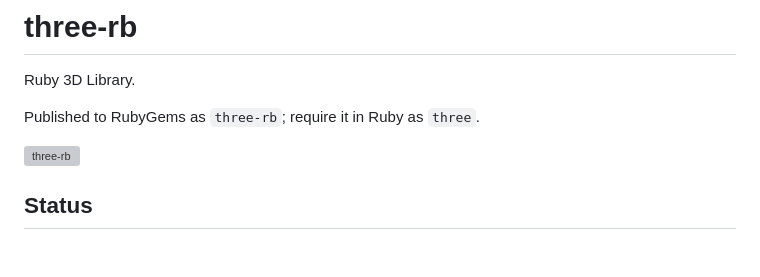
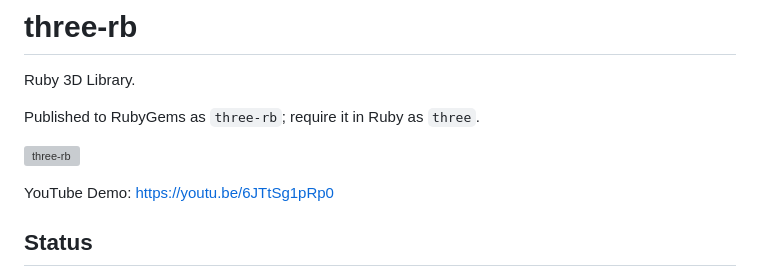
Before and after one commit to lef237/three-rb, a Markdown page: README.md, the part around the change. GitHub-like rendering; blank space fills up the shorter version; grey boxes are pictures that could not be loaded.

Commit message:
Add YouTube demo link to README

```diff
--- a/README.md
+++ b/README.md
@@ -5,6 +5,8 @@ Ruby 3D Library.
 Published to RubyGems as `three-rb`; require it in Ruby as `three`.
 
 ![three-rb](https://github.com/user-attachments/assets/150a3639-459d-4836-bbde-411eef146c61)
+
+YouTube Demo: https://youtu.be/6JTtSg1pRp0
 
 ## Status
 
```
